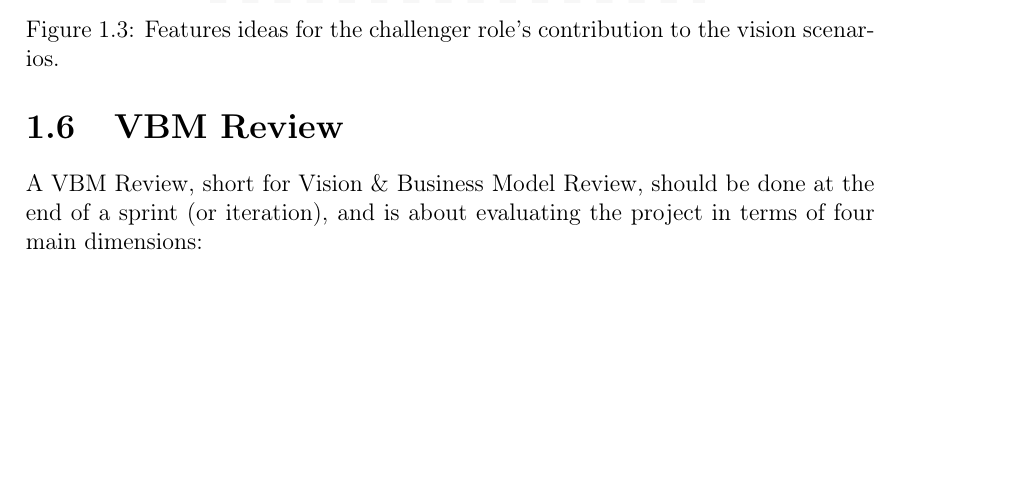
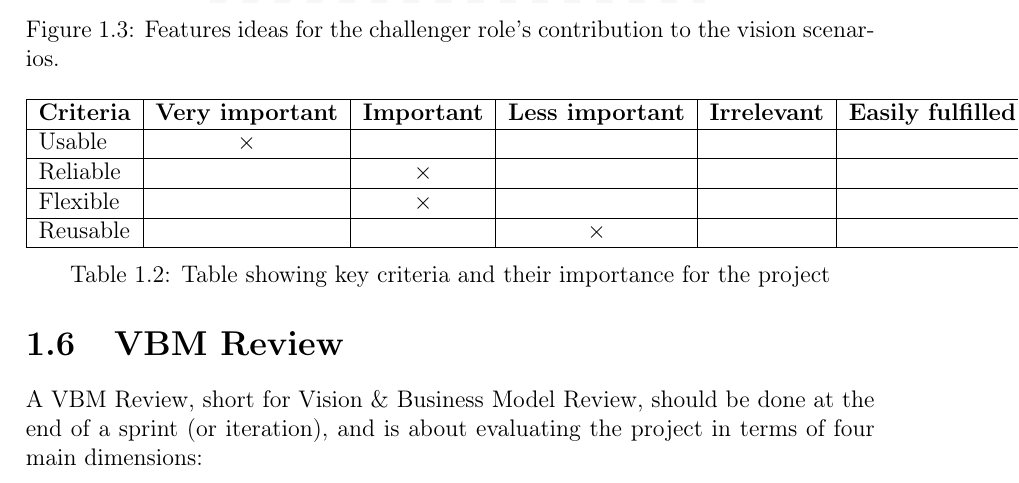
Before and after one commit to SW802F15/SoftwareInnovation_MiniProject, a LaTeX book (SWI MiniProject1 - Report/Report.tex, which reads SWI MiniProject1 - Report/Content/ideaEval.tex): part of page 9 of 13, cut so that both start at the same text, the shorter picture padded with empty space. Compiled offline with pdfLaTeX.

Commit message:
added table

```diff
--- a/SWI MiniProject1 - Report/Content/ideaEval.tex
+++ b/SWI MiniProject1 - Report/Content/ideaEval.tex
@@ -5,6 +5,17 @@ To evaluate our ideas we have set up a number of key criteria that are important
 
 %TABLE
 
+\begin{table}[h]\label{tab:criteria}
+\begin{tabular}{|l|l|l|l|l|l|}
+\hline
+{\textbf {Criteria}} & {\textbf {Very important}} & {\textbf {Important}} & {\textbf {Less important}} & {\textbf {Irrelevant}} & {\textbf {Easily fulfilled}} \\ \hline
+Usable         & \multicolumn{1}{c|}{$\times$} &                               &                               &                  &                        \\ \hline
+Reliable       &                               & \multicolumn{1}{c|}{$\times$} &                               &                  &                        \\ \hline
+Flexible       &                               & \multicolumn{1}{c|}{$\times$} &                               &                  &                        \\ \hline
+Reusable       &                               &                               & \multicolumn{1}{c|}{$\times$} &                  &                        \\ \hline
+\end{tabular}
+\caption{Table showing key criteria and their importance for the project}
+\end{table}
 Based on these criteria we can make a Value Analysis, as described by \citet[ pp. 118-120]{essence}, of our ideas. \Cref{tab:valueAnalysis} shows our Value Analysis of finding songs based on the user's pace.
 
 %TABLE
```
